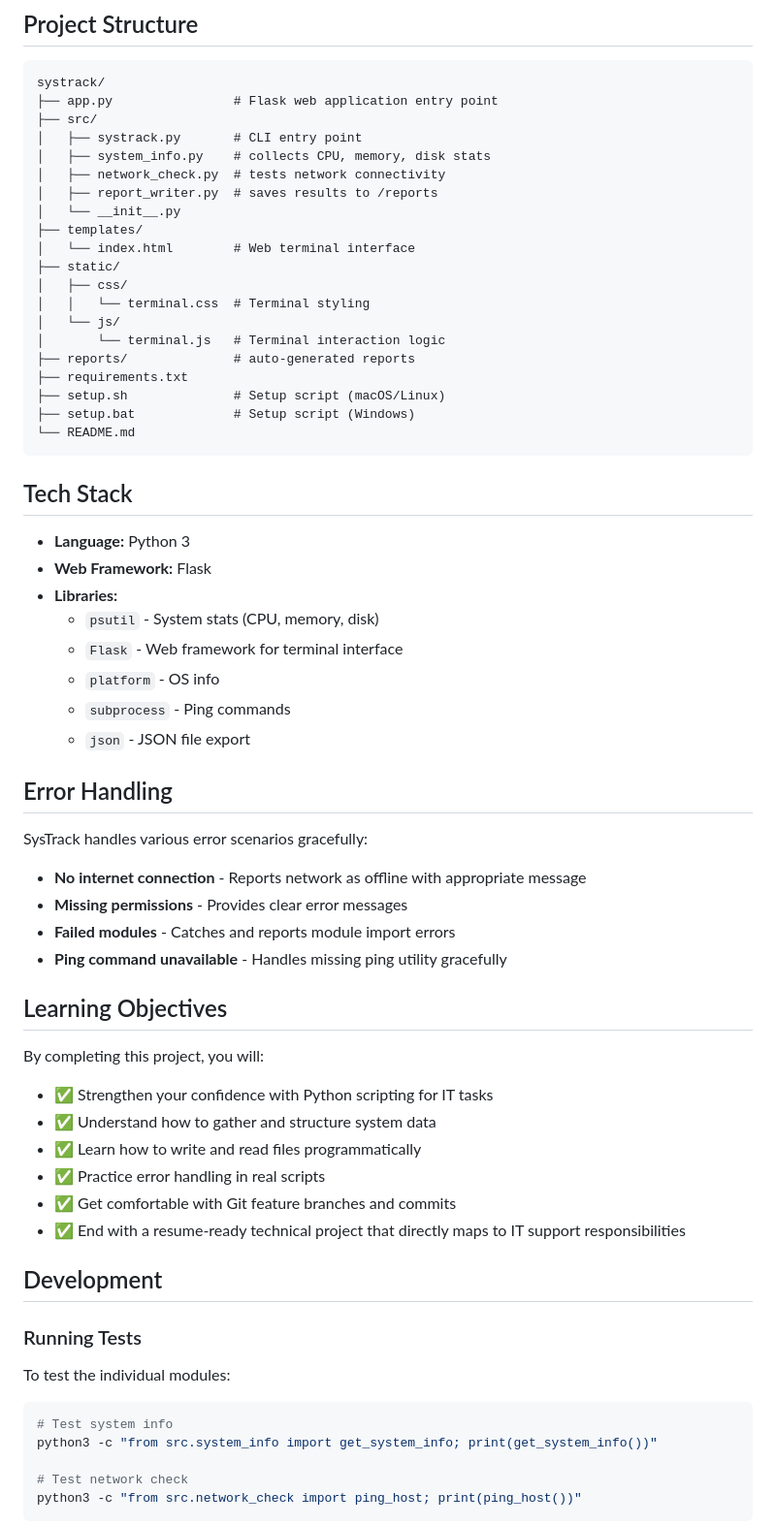
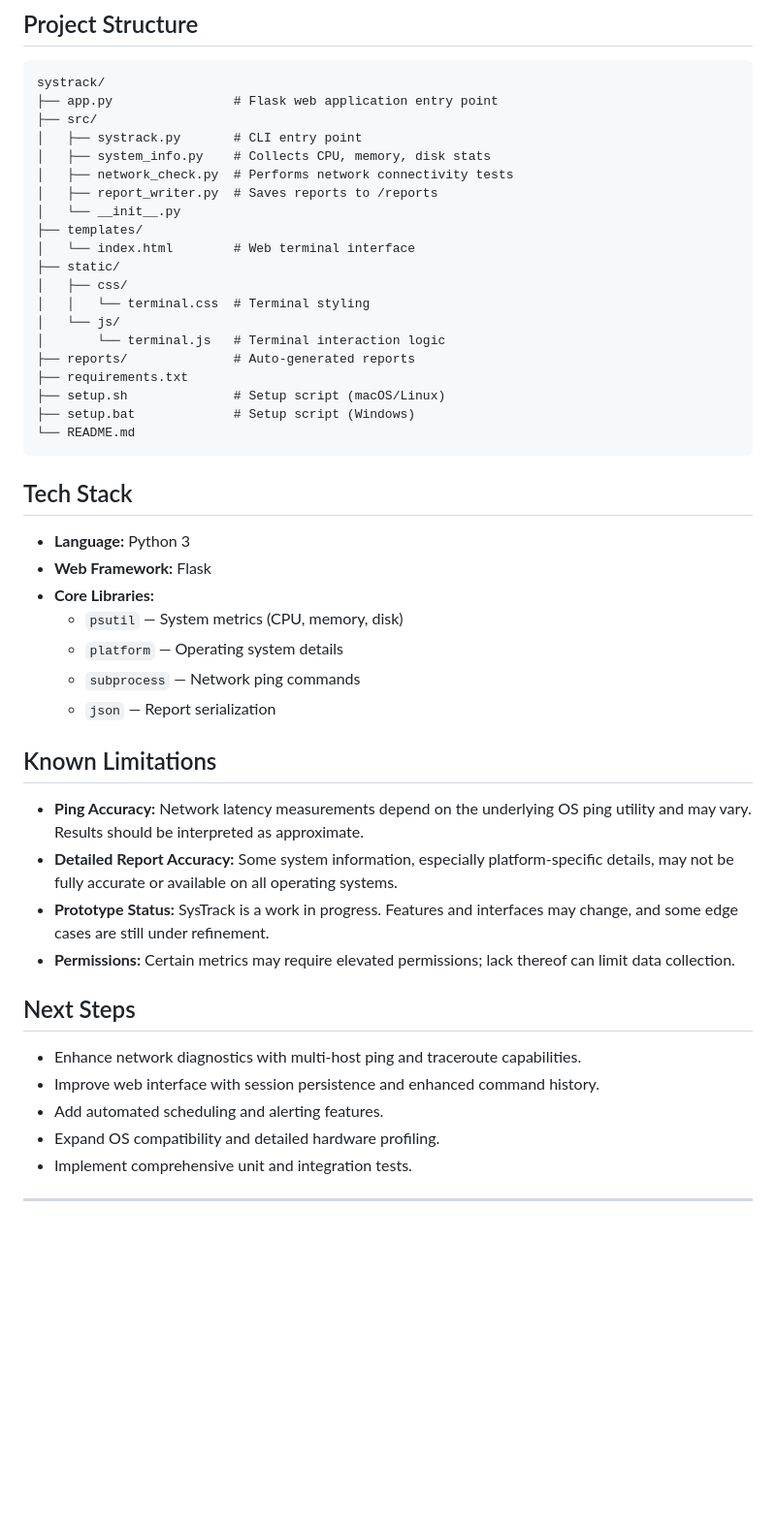
Before and after one commit to Ubayx23/systrack, a Markdown page: README.md, the part around one of its changes. Shown at 97% size. Drawn GitHub-style; blank space fills up the shorter version.

````diff
--- a/README.md
+++ b/README.md
@@ -237,9 +156,9 @@ systrack/
 ├── app.py                # Flask web application entry point
 ├── src/
 │   ├── systrack.py       # CLI entry point
-│   ├── system_info.py    # collects CPU, memory, disk stats
-│   ├── network_check.py  # tests network connectivity
-│   ├── report_writer.py  # saves results to /reports
+│   ├── system_info.py    # Collects CPU, memory, disk stats
+│   ├── network_check.py  # Performs network connectivity tests
+│   ├── report_writer.py  # Saves reports to /reports
 │   └── __init__.py
 ├── templates/
 │   └── index.html        # Web terminal interface
@@ -248,7 +167,7 @@ systrack/
 │   │   └── terminal.css  # Terminal styling
 │   └── js/
 │       └── terminal.js   # Terminal interaction logic
-├── reports/              # auto-generated reports
+├── reports/              # Auto-generated reports
 ├── requirements.txt
 ├── setup.sh              # Setup script (macOS/Linux)
 ├── setup.bat             # Setup script (Windows)
@@ -259,44 +178,26 @@ systrack/
 
 - **Language:** Python 3
 - **Web Framework:** Flask
-- **Libraries:**
-  - `psutil` - System stats (CPU, memory, disk)
-  - `Flask` - Web framework for terminal interface
-  - `platform` - OS info
-  - `subprocess` - Ping commands
-  - `json` - JSON file export
+- **Core Libraries:**
+  - `psutil` — System metrics (CPU, memory, disk)
+  - `platform` — Operating system details
+  - `subprocess` — Network ping commands
+  - `json` — Report serialization
 
-## Error Handling
+## Known Limitations
 
-SysTrack handles various error scenarios gracefully:
+- **Ping Accuracy:** Network latency measurements depend on the underlying OS ping utility and may vary. Results should be interpreted as approximate.
+- **Detailed Report Accuracy:** Some system information, especially platform-specific details, may not be fully accurate or available on all operating systems.
+- **Prototype Status:** SysTrack is a work in progress. Features and interfaces may change, and some edge cases are still under refinement.
+- **Permissions:** Certain metrics may require elevated permissions; lack thereof can limit data collection.
 
-- **No internet connection** - Reports network as offline with appropriate message
-- **Missing permissions** - Provides clear error messages
-- **Failed modules** - Catches and reports module import errors
-- **Ping command unavailable** - Handles missing ping utility gracefully
+## Next Steps
 
-## Learning Objectives
+- Enhance network diagnostics with multi-host ping and traceroute capabilities.
+- Improve web interface with session persistence and enhanced command history.
+- Add automated scheduling and alerting features.
+- Expand OS compatibility and detailed hardware profiling.
+- Implement comprehensive unit and integration tests.
 
-By completing this project, you will:
+---
 
-- ✅ Strengthen your confidence with Python scripting for IT tasks
-- ✅ Understand how to gather and structure system data
-- ✅ Learn how to write and read files programmatically
-- ✅ Practice error handling in real scripts
-- ✅ Get comfortable with Git feature branches and commits
-- ✅ End with a resume-ready technical project that directly maps to IT support responsibilities
-
-## Development
-
-### Running Tests
-
-To test the individual modules:
-
-```python
-# Test system info
-python3 -c "from src.system_info import get_system_info; print(get_system_info())"
-
-# Test network check
-python3 -c "from src.network_check import ping_host; print(ping_host())"
-```
-
````
Also changed, not shown: other parts of README.md (+67 -166 lines).
